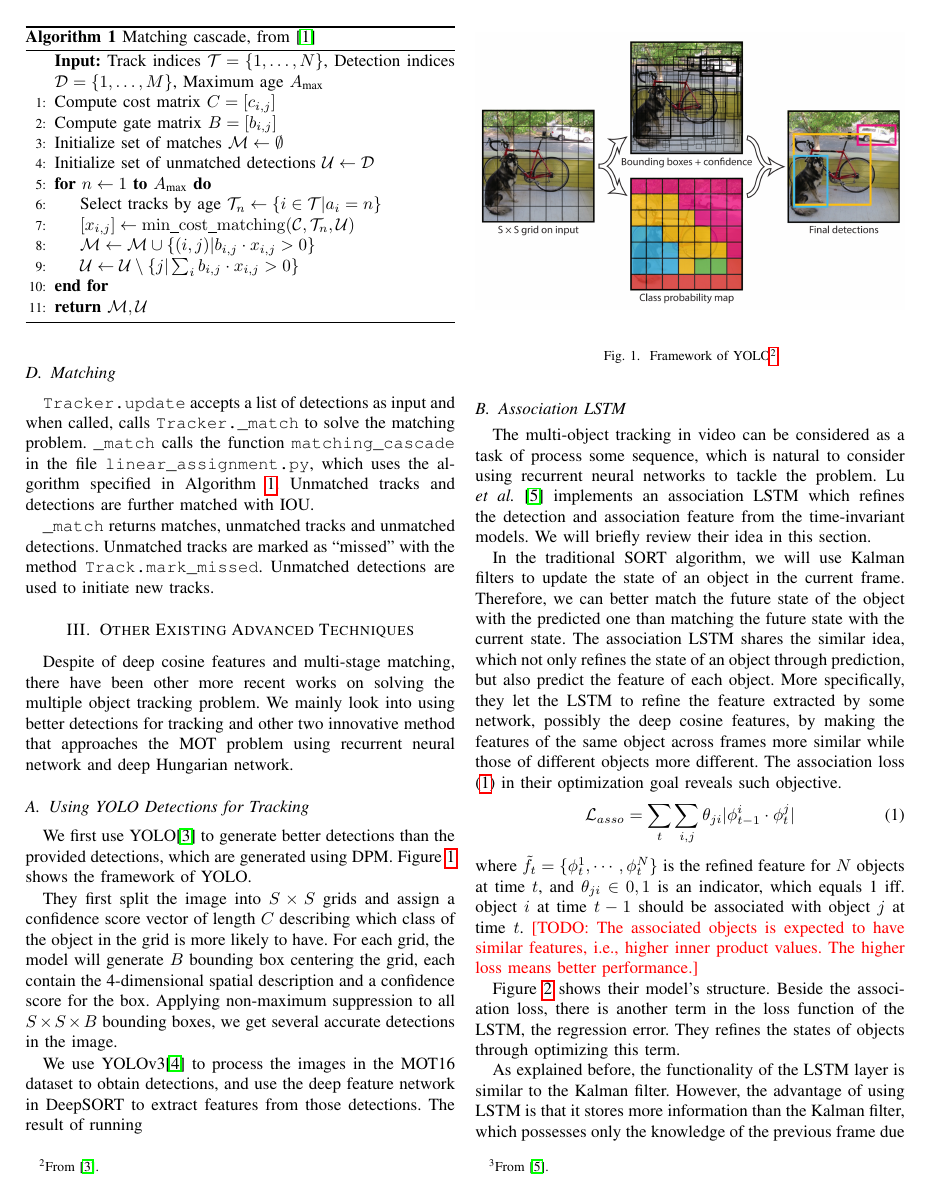
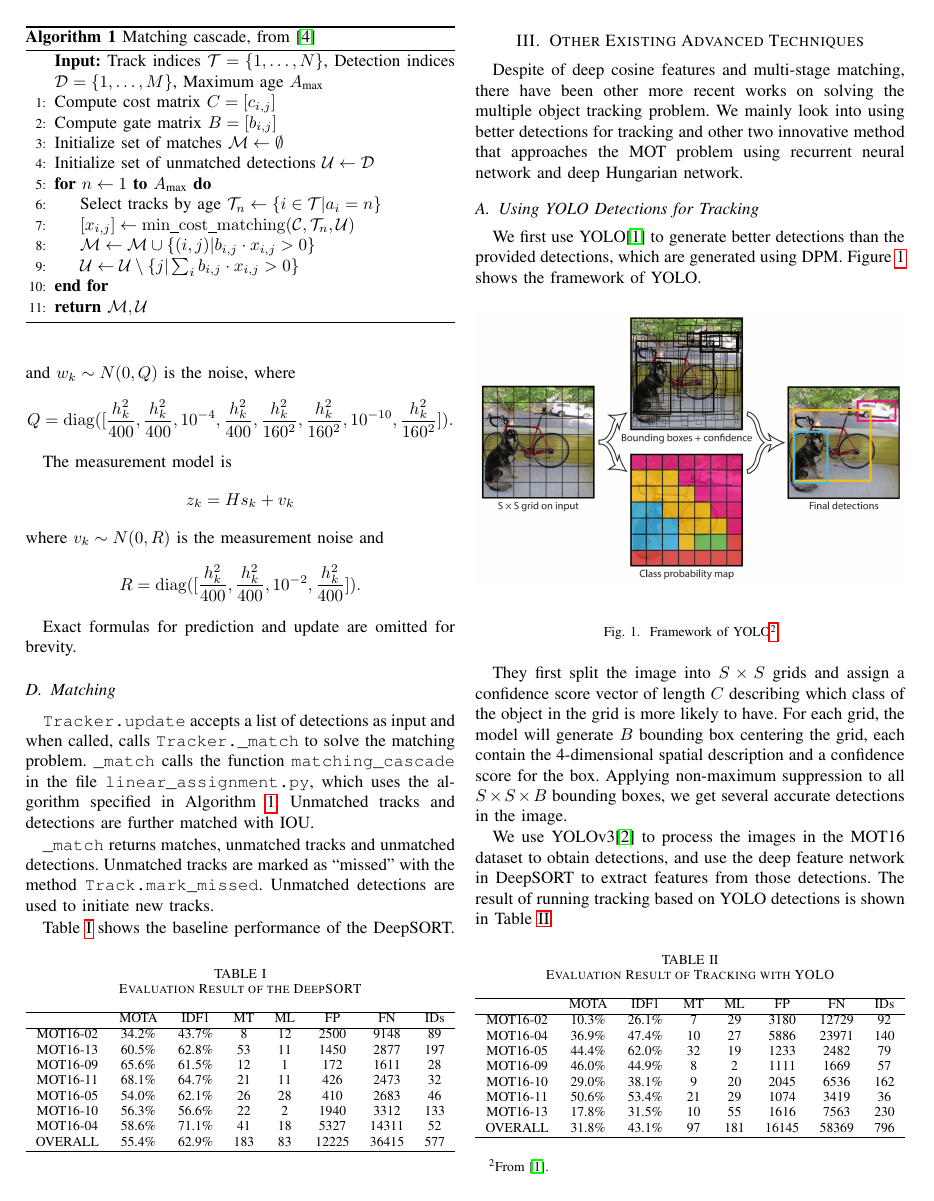
Before and after one commit to BruceZoom/EI339-ProjectMOT, a LaTeX paper (report/report.tex): page 2 of 4 before the commit and page 2 of 5 after it. Compiled offline with pdfLaTeX.

Commit message:
write intro and some other result display

```diff
--- a/report/report.tex
+++ b/report/report.tex
@@ -171,6 +176,25 @@ Exact formulas for prediction and update are omitted for brevity.
 
 \texttt{\_match} returns matches, unmatched tracks and unmatched detections. Unmatched tracks are marked as ``missed'' with the method \texttt{Track.mark\_missed}. Unmatched detections are used to initiate new tracks.
 
+Table~\ref{tab:eval-deepsort} shows the baseline performance of the DeepSORT.
+
+\begin{table}[h]
+    \caption{Evaluation Result of the DeepSORT}
+    \label{tab:eval-deepsort}
+    \begin{tabular}{ccccccccc}
+        \hline
+        & MOTA & IDF1 & MT & ML & FP & FN & IDs\\\hline
+        MOT16-02 & 34.2\% & 43.7\% & 8 & 12 & 2500 & 9148 & 89\\
+        MOT16-13 & 60.5\% & 62.8\% & 53 & 11 & 1450 & 2877 & 197\\
+        MOT16-09 & 65.6\% & 61.5\% & 12 & 1 & 172 & 1611 & 28\\
+        MOT16-11 & 68.1\% & 64.7\% & 21 & 11 & 426 & 2473 & 32\\
+        MOT16-05 & 54.0\% & 62.1\% & 26 & 28 & 410 & 2683 & 46\\
+        MOT16-10 & 56.3\% & 56.6\% & 22 & 2 & 1940 & 3312 & 133\\
+        MOT16-04 & 58.6\% & 71.1\% & 41 & 18 & 5327 & 14311 & 52\\
+        OVERALL & 55.4\% & 62.9\% & 183 & 83 & 12225 & 36415 & 577\\\hline
+\end{tabular}
+\end{table}
+
 \section{Other Existing Advanced Techniques}
 Despite of deep cosine features and multi-stage matching, there have been other more recent works on solving the multiple object tracking problem.
 We mainly look into using better detections for tracking and other two innovative method that approaches the MOT problem using recurrent neural network and deep Hungarian network.
@@ -185,11 +209,28 @@ Figure~\ref{fig:yolo} shows the framework of YOLO.
     \caption{Framework of YOLO\protect\footnotemark}
     \label{fig:yolo}
 \end{figure}
-\footnotetext{From \cite{redmon2016you}.}
 
 They first split the image into $S \times S$ grids and assign a confidence score vector of length $C$ describing which class of the object in the grid is more likely to have.
 For each grid, the model will generate $B$ bounding box centering the grid, each contain the 4-dimensional spatial description and a confidence score for the box.
 Applying non-maximum suppression to all $S \times S \times B$ bounding boxes, we get several accurate detections in the image.
+\footnotetext{From \cite{redmon2016you}.}
 
 We use YOLOv3\cite{yolov3} to process the images in the MOT16 dataset to obtain detections, and use the deep feature network in DeepSORT to extract features from those detections.
-The result of running
+The result of running tracking based on YOLO detections is shown in Table~\ref{tab:eval-yolo}.
+
+\begin{table}[h]
+    \caption{Evaluation Result of Tracking with YOLO}
+    \label{tab:eval-yolo}
+    \begin{tabular}{ccccccccc}
+        \hline
+        & MOTA & IDF1 & MT & ML & FP & FN & IDs\\\hline
+        MOT16-02 & 10.3\% & 26.1\% & 7 & 29 & 3180 & 12729 & 92\\
+        MOT16-04 & 36.9\% & 47.4\% & 10 & 27 & 5886 & 23971 & 140\\
+        MOT16-05 & 44.4\% & 62.0\% & 32 & 19 & 1233 & 2482 & 79\\
+        MOT16-09 & 46.0\% & 44.9\% & 8 & 2 & 1111 & 1669 & 57\\
+        MOT16-10 & 29.0\% & 38.1\% & 9 & 20 & 2045 & 6536 & 162\\
+        MOT16-11 & 50.6\% & 53.4\% & 21 & 29 & 1074 & 3419 & 36\\
+        MOT16-13 & 17.8\% & 31.5\% & 10 & 55 & 1616 & 7563 & 230\\
+        OVERALL & 31.8\% & 43.1\% & 97 & 181 & 16145 & 58369 & 796\\\hline
+    \end{tabular}
+\end{table}
```
Also changed, not shown: report/report.tex (33 more changed lines).
